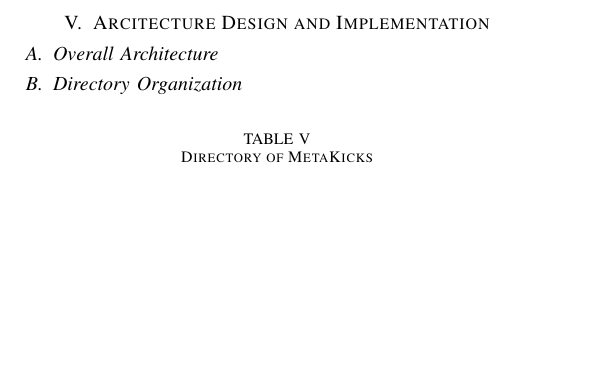
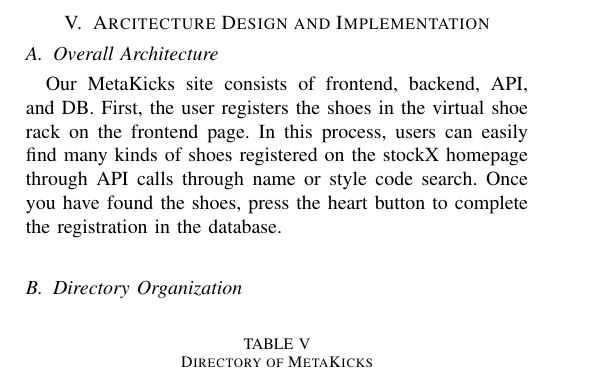
Before and after one commit to MetaKicks/Document, a LaTeX paper (MetaKicks.tex): part of page 9 of 9, cut so that both start at the same text, the shorter picture padded with empty space. Compiled offline with pdfLaTeX.

Commit message:
overall organization

```diff
--- a/MetaKicks.tex
+++ b/MetaKicks.tex
@@ -359,6 +359,7 @@
 \end{enumerate}
 \section{Arcitecture Design and Implementation}
 \subsection{Overall Architecture}
+Our MetaKicks site consists of frontend, backend, API, and DB. First, the user registers the shoes in the virtual shoe rack on the frontend page. In this process, users can easily find many kinds of shoes registered on the stockX homepage through API calls through name or style code search. Once you have found the shoes, press the heart button to complete the registration in the database.\\
 \subsection{Directory Organization}
 \begin{table}[h]
 \caption{Directory of MetaKicks}
```
Also changed, not shown: MetaKicks.pdf, 1 other file.
